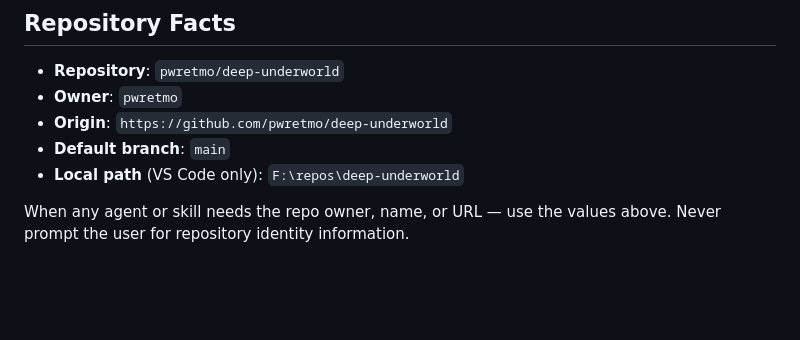
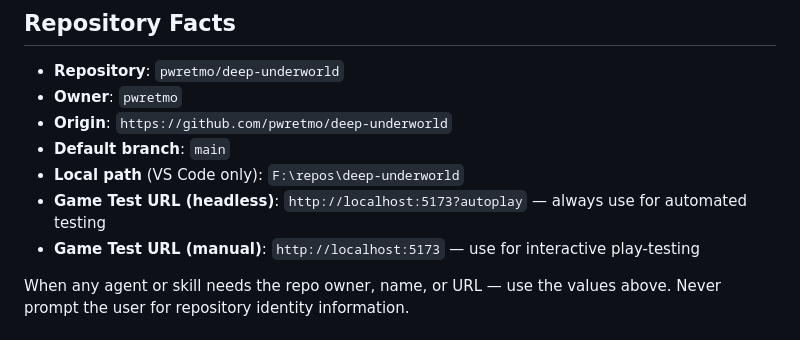
Before and after one commit to pwretmo/deep-underworld, a Markdown page: .github/copilot-instructions.md, the part around the change. Rendered like a GitHub page; blank space fills up the shorter version.

```diff
--- a/.github/copilot-instructions.md
+++ b/.github/copilot-instructions.md
@@ -7,6 +7,8 @@
 - **Origin**: `https://github.com/pwretmo/deep-underworld`
 - **Default branch**: `main`
 - **Local path** (VS Code only): `F:\repos\deep-underworld`
+- **Game Test URL (headless)**: `http://localhost:5173?autoplay` — always use for automated testing
+- **Game Test URL (manual)**: `http://localhost:5173` — use for interactive play-testing
 
 When any agent or skill needs the repo owner, name, or URL — use the values above.
 Never prompt the user for repository identity information.
```
Also changed, not shown: .github/agents/ux-tester.agent.md (+1 -1 lines), 1 other file.
